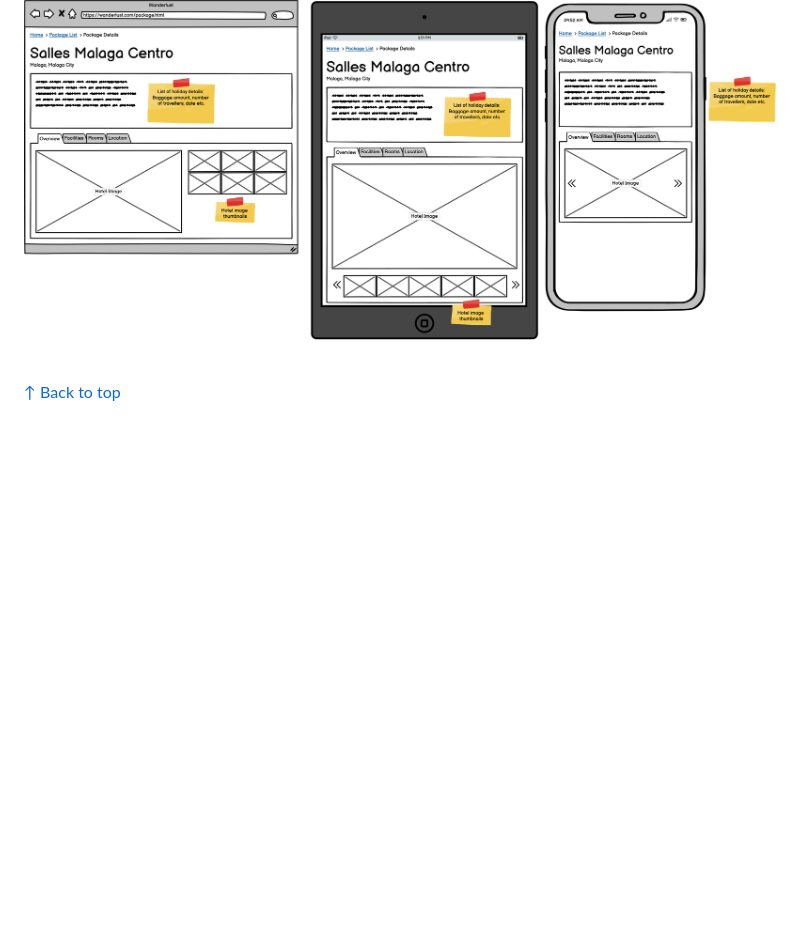
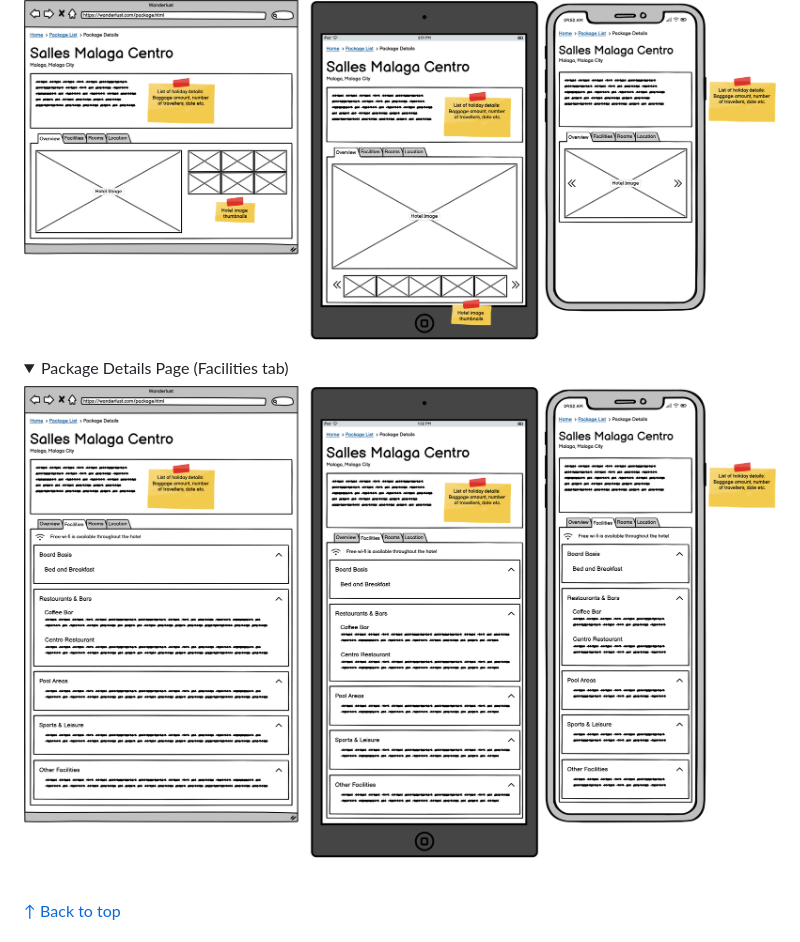
Before and after one commit to DavidMorgan92/wanderlust, a Markdown page: README.md, the part around the change. Drawn GitHub-style; pictures changed too: documentation/images/wireframes/package-details-facilities-tab.png (added); folded sections open; blank space fills up the shorter version.

Commit message:
Package details page facilities tab wireframe

```diff
--- a/README.md
+++ b/README.md
@@ -285,6 +285,14 @@ This page will feature breadcrumbs at the top to allow the user to go back to th
 
 </details>
 
+<details>
+
+<summary>Package Details Page (Facilities tab)</summary>
+
+![Package Details Page (Facilities tab)](documentation/images/wireframes/package-details-facilities-tab.png)
+
+</details>
+
 <br>
 
 [↑ Back to top](#wanderlust)
```
Also changed, not shown: 1 other file.
